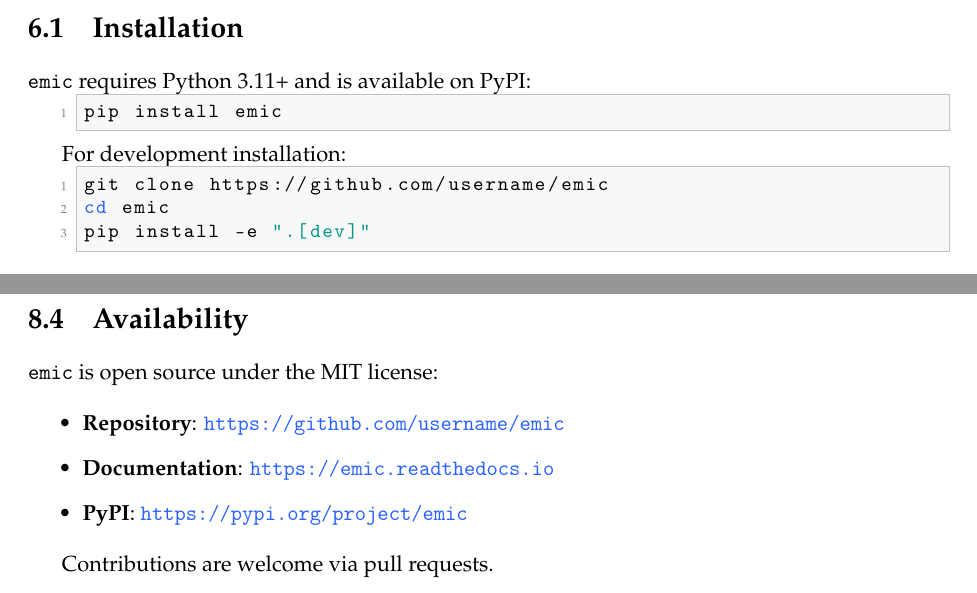
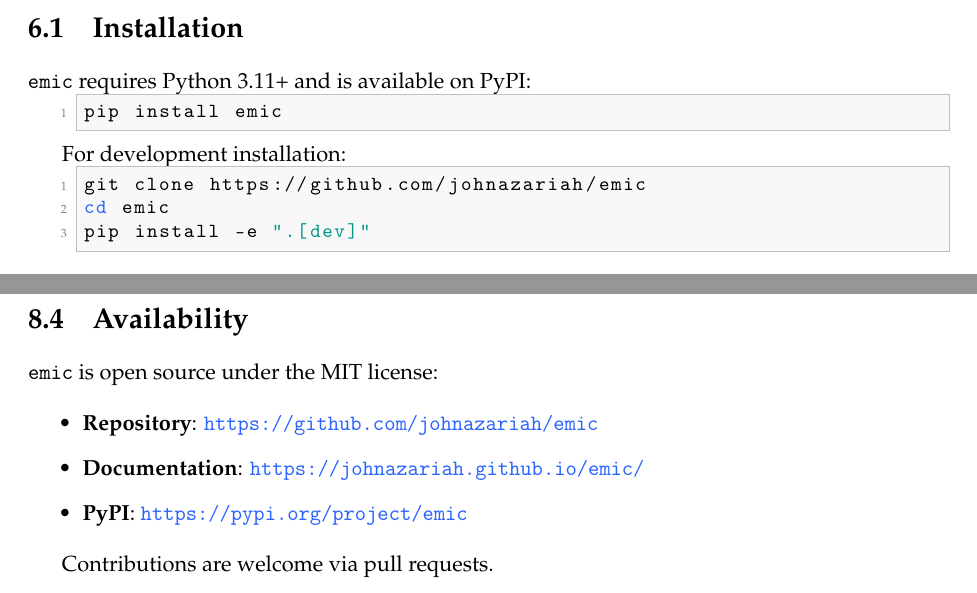
Before and after one commit to johnazariah/emic, a LaTeX thesis (.project/research/computational-mechanics-review/technical-report/tex/technical-report.tex): two parts of pages 27 and 47 of 52, joined at a grey line, cut so that both start at the same text. Compiled offline with pdfLaTeX.

Commit message:
fix: replace placeholder URLs with actual repository URLs
- technical-report.tex: Update github.com/username/emic to github.com/johnazariah/emic
- technical-report.tex: Update emic.readthedocs.io to johnazariah.github.io/emic/
- references.bib: Fix placeholder URL in emic2026 software citation
- pyproject.toml: Update Documentation URL to actual docs site

```diff
--- a/.project/research/computational-mechanics-review/technical-report/tex/technical-report.tex
+++ b/.project/research/computational-mechanics-review/technical-report/tex/technical-report.tex
@@ -928,7 +928,7 @@
 For development installation:
 
 \begin{lstlisting}[language=bash]
-git clone https://github.com/username/emic
+git clone https://github.com/johnazariah/emic
 cd emic
 pip install -e ".[dev]"
 \end{lstlisting}
@@ -1528,8 +1528,8 @@
 \emic{} is open source under the MIT license:
 
 \begin{itemize}
-    \item \textbf{Repository}: \url{https://github.com/username/emic}
-    \item \textbf{Documentation}: \url{https://emic.readthedocs.io}
+    \item \textbf{Repository}: \url{https://github.com/johnazariah/emic}
+    \item \textbf{Documentation}: \url{https://johnazariah.github.io/emic/}
     \item \textbf{PyPI}: \url{https://pypi.org/project/emic}
 \end{itemize}
 
```
Also changed, not shown: .project/research/computational-mechanics-review/shared/bibliography/references.bib (+1 -1 lines), pyproject.toml (+1 -1 lines), .project/research/computational-mechanics-review/technical-report/tex/technical-report.tex (2 more changed lines), 1 other file.
